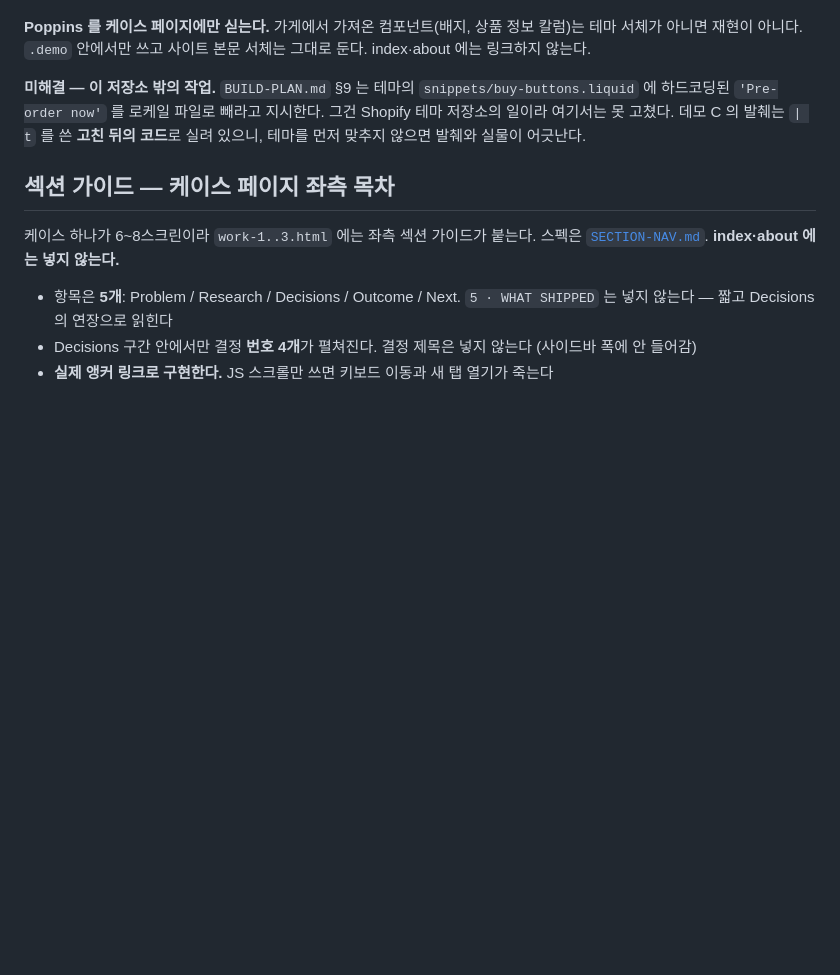
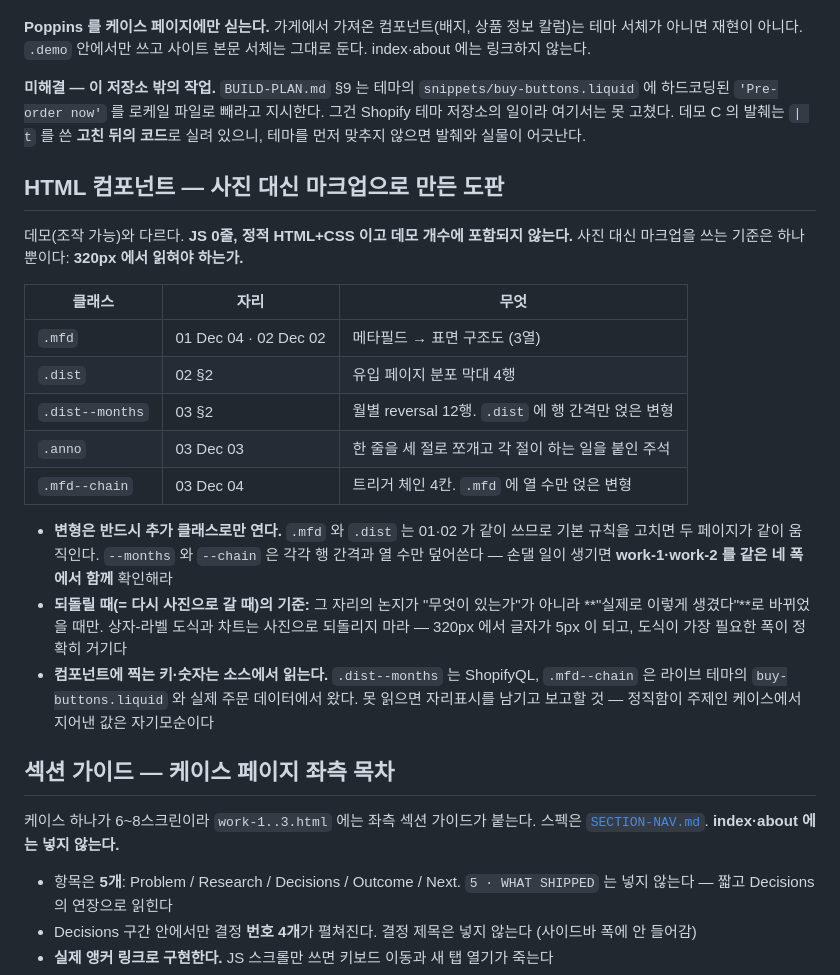
Before and after one commit to Hannnnnnnnnnnn/Hannnnnnnnnnnn.github.io, a Markdown page: CLAUDE.md, the part around the change. Drawn GitHub-style; blank space fills up the shorter version.

Commit message:
Record that three of the four slots are HTML now

```diff
--- a/CLAUDE.md
+++ b/CLAUDE.md
@@ -325,6 +325,29 @@ index·about 에는 링크하지 않는다.
 `| t` 를 쓴 **고친 뒤의 코드**로 실려 있으니, 테마를 먼저 맞추지 않으면 발췌와 실물이
 어긋난다.
 
+## HTML 컴포넌트 — 사진 대신 마크업으로 만든 도판
+
+데모(조작 가능)와 다르다. **JS 0줄, 정적 HTML+CSS 이고 데모 개수에 포함되지 않는다.**
+사진 대신 마크업을 쓰는 기준은 하나뿐이다: **320px 에서 읽혀야 하는가.**
+
+| 클래스 | 자리 | 무엇 |
+|---|---|---|
+| `.mfd` | 01 Dec 04 · 02 Dec 02 | 메타필드 → 표면 구조도 (3열) |
+| `.dist` | 02 §2 | 유입 페이지 분포 막대 4행 |
+| `.dist--months` | 03 §2 | 월별 reversal 12행. `.dist` 에 행 간격만 얹은 변형 |
+| `.anno` | 03 Dec 03 | 한 줄을 세 절로 쪼개고 각 절이 하는 일을 붙인 주석 |
+| `.mfd--chain` | 03 Dec 04 | 트리거 체인 4칸. `.mfd` 에 열 수만 얹은 변형 |
+
+- **변형은 반드시 추가 클래스로만 연다.** `.mfd` 와 `.dist` 는 01·02 가 같이 쓰므로
+  기본 규칙을 고치면 두 페이지가 같이 움직인다. `--months` 와 `--chain` 은 각각 행 간격과
+  열 수만 덮어쓴다 — 손댈 일이 생기면 **work-1·work-2 를 같은 네 폭에서 함께** 확인해라
+- **되돌릴 때(= 다시 사진으로 갈 때)의 기준:** 그 자리의 논지가 "무엇이 있는가"가 아니라
+  **"실제로 이렇게 생겼다"**로 바뀌었을 때만. 상자-라벨 도식과 차트는 사진으로 되돌리지
+  마라 — 320px 에서 글자가 5px 이 되고, 도식이 가장 필요한 폭이 정확히 거기다
+- **컴포넌트에 찍는 키·숫자는 소스에서 읽는다.** `.dist--months` 는 ShopifyQL,
+  `.mfd--chain` 은 라이브 테마의 `buy-buttons.liquid` 와 실제 주문 데이터에서 왔다.
+  못 읽으면 자리표시를 남기고 보고할 것 — 정직함이 주제인 케이스에서 지어낸 값은 자기모순이다
+
 ## 섹션 가이드 — 케이스 페이지 좌측 목차
 
 케이스 하나가 6~8스크린이라 `work-1..3.html` 에는 좌측 섹션 가이드가 붙는다. 스펙은
```
Also changed, not shown: ASSETS.md (+9 -4 lines), MEDIA-MAP.md (+7 -6 lines).
